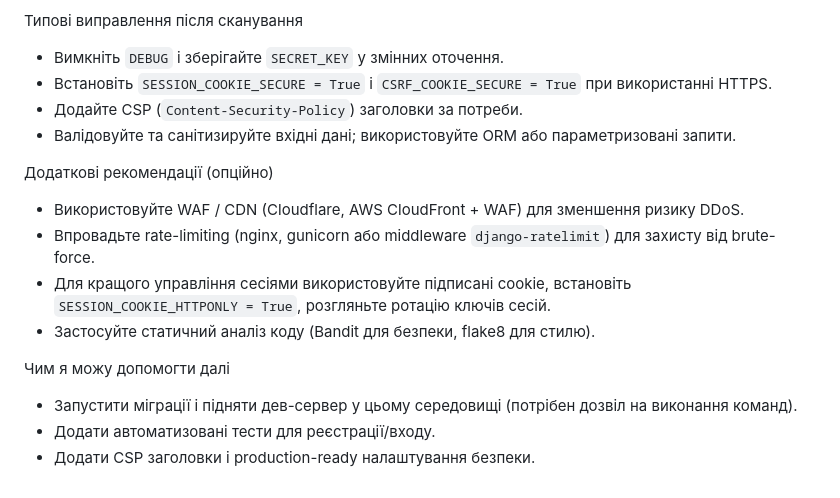
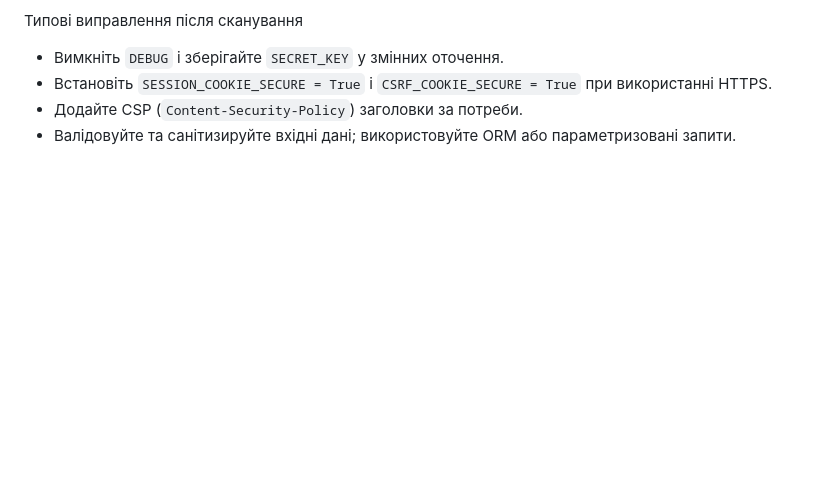
Before and after one commit to psy-ger/Security_in_Django, a Markdown page: README.md, the part around the change. Drawn GitHub-style; blank space fills up the shorter version.

Commit message:
Revise README by removing optional security tips
Removed optional recommendations and assistance section.

```diff
--- a/README.md
+++ b/README.md
@@ -60,14 +60,3 @@ python3 manage.py runserver
 - Встановіть `SESSION_COOKIE_SECURE = True` і `CSRF_COOKIE_SECURE = True` при використанні HTTPS.
 - Додайте CSP (`Content-Security-Policy`) заголовки за потреби.
 - Валідовуйте та санітизируйте вхідні дані; використовуйте ORM або параметризовані запити.
-
-Додаткові рекомендації (опційно)
-- Використовуйте WAF / CDN (Cloudflare, AWS CloudFront + WAF) для зменшення ризику DDoS.
-- Впровадьте rate-limiting (nginx, gunicorn або middleware `django-ratelimit`) для захисту від brute-force.
-- Для кращого управління сесіями використовуйте підписані cookie, встановіть `SESSION_COOKIE_HTTPONLY = True`, розгляньте ротацію ключів сесій.
-- Застосуйте статичний аналіз коду (Bandit для безпеки, flake8 для стилю).
-
-Чим я можу допомогти далі
-- Запустити міграції і підняти дев-сервер у цьому середовищі (потрібен дозвіл на виконання команд).
-- Додати автоматизовані тести для реєстрації/входу.
-- Додати CSP заголовки і production-ready налаштування безпеки.
```
